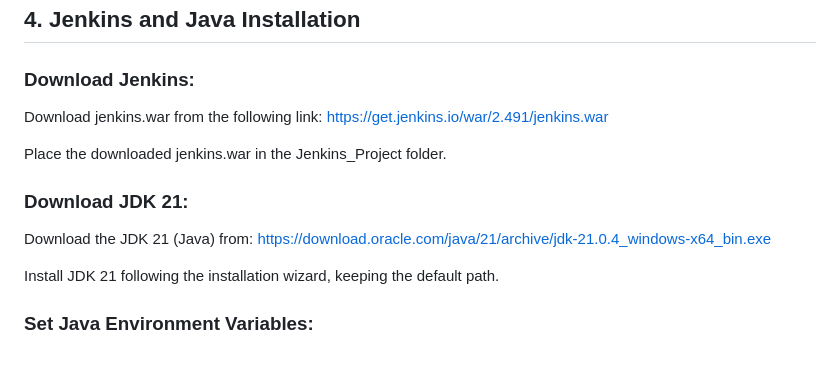
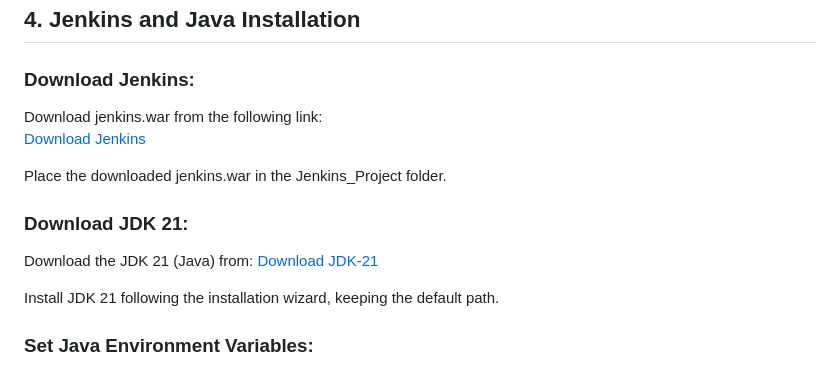
Before and after one commit to AbdullahbinAmin/Selenium_Project, a Markdown page: README.md, the part around the change. Rendered like a GitHub page.

```diff
--- a/README.md
+++ b/README.md
@@ -82,12 +82,14 @@ markers =
 
 ## 4. Jenkins and Java Installation
 ### Download Jenkins:
-Download jenkins.war from the following link: https://get.jenkins.io/war/2.491/jenkins.war
+Download jenkins.war from the following link:
+[Download Jenkins](https://get.jenkins.io/war/2.491/jenkins.war)
 
 Place the downloaded jenkins.war in the Jenkins_Project folder.
 
 ### Download JDK 21:
-Download the JDK 21 (Java) from: https://download.oracle.com/java/21/archive/jdk-21.0.4_windows-x64_bin.exe
+Download the JDK 21 (Java) from:
+[Download JDK-21](https://download.oracle.com/java/21/archive/jdk-21.0.4_windows-x64_bin.exe)
 
 Install JDK 21 following the installation wizard, keeping the default path.
 
```
